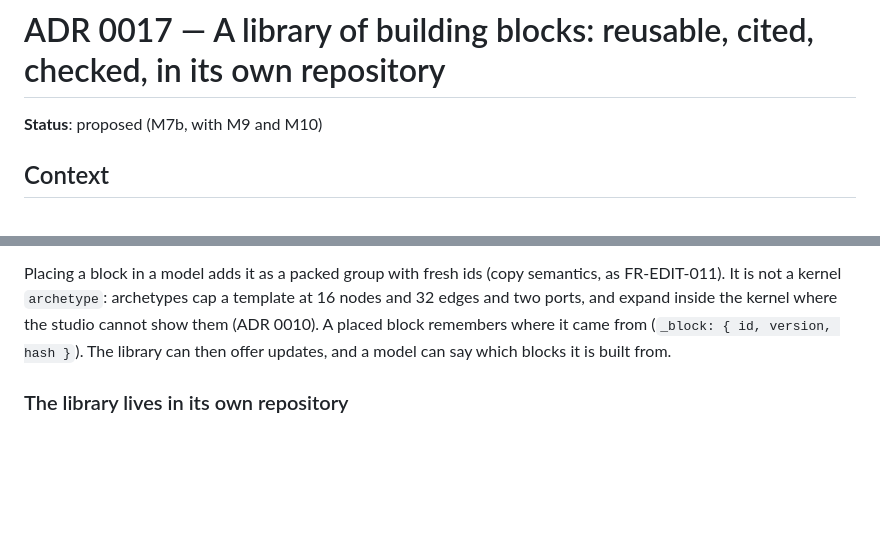
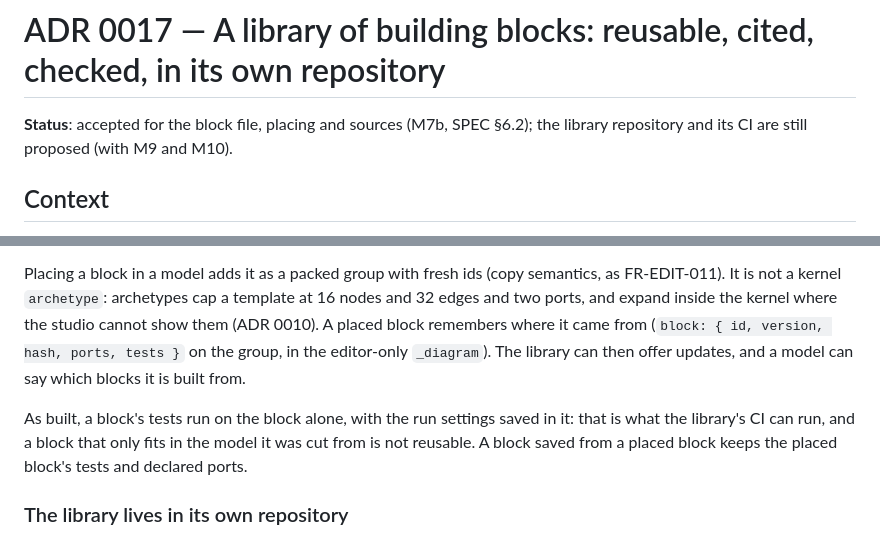
Before and after one commit to sholtomaud/gssk-studio, a Markdown page: docs/adr/0017-a-library-of-building-blocks.md, 2 parts joined by grey strips. GitHub-like rendering; blank space fills up the shorter version.

```diff
--- a/docs/adr/0017-a-library-of-building-blocks.md
+++ b/docs/adr/0017-a-library-of-building-blocks.md
@@ -1,6 +1,7 @@
 # ADR 0017 — A library of building blocks: reusable, cited, checked, in its own repository
 
-**Status**: proposed (M7b, with M9 and M10)
+**Status**: accepted for the block file, placing and sources (M7b, SPEC §6.2); the library
+repository and its CI are still proposed (with M9 and M10).
 
 ## Context
 
@@ -55,8 +56,13 @@ A **block** (`.gssk-block.json`) holds:
 Placing a block in a model adds it as a packed group with fresh ids (copy semantics, as
 FR-EDIT-011). It is not a kernel `archetype`: archetypes cap a template at 16 nodes and 32 edges
 and two ports, and expand inside the kernel where the studio cannot show them (ADR 0010).
-A placed block remembers where it came from (`_block: { id, version, hash }`). The library can
-then offer updates, and a model can say which blocks it is built from.
+A placed block remembers where it came from (`block: { id, version, hash, ports, tests }` on the
+group, in the editor-only `_diagram`). The library can then offer updates, and a model can say
+which blocks it is built from.
+
+As built, a block's tests run on the block alone, with the run settings saved in it: that is
+what the library's CI can run, and a block that only fits in the model it was cut from is not
+reusable. A block saved from a placed block keeps the placed block's tests and declared ports.
 
 ### The library lives in its own repository
 
```
Also changed, not shown: SPEC.md (+61 -22 lines), docs/adr/index.md (+1 -1 lines).
